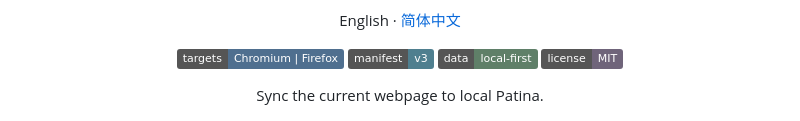
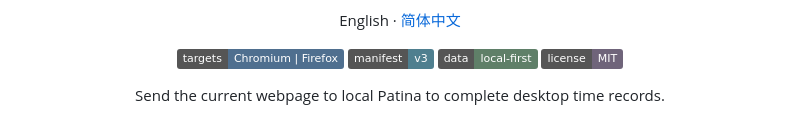
Before and after one commit to Ceceliaee/patina-web-sync, a Markdown page: README.md, the part around the change. Drawn GitHub-style; badges without logos.

Commit message:
Adjust README tagline

```diff
--- a/README.md
+++ b/README.md
@@ -14,7 +14,7 @@ English · [简体中文](README.zh-CN.md)
 </div>
 
 <p align="center">
-Sync the current webpage to local Patina.
+Send the current webpage to local Patina to complete desktop time records.
 </p>
 
 <p align="center">
```
Also changed, not shown: README.zh-CN.md (+1 -1 lines).
